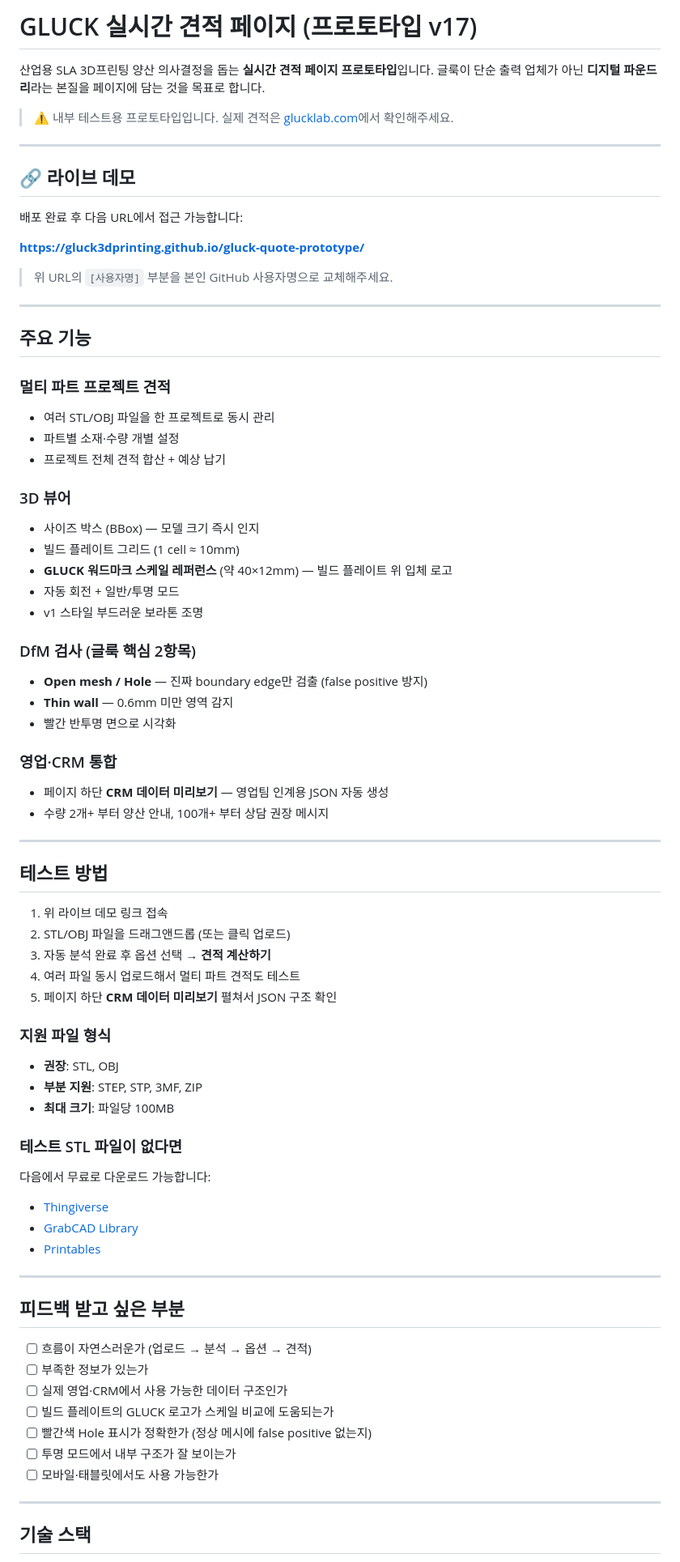
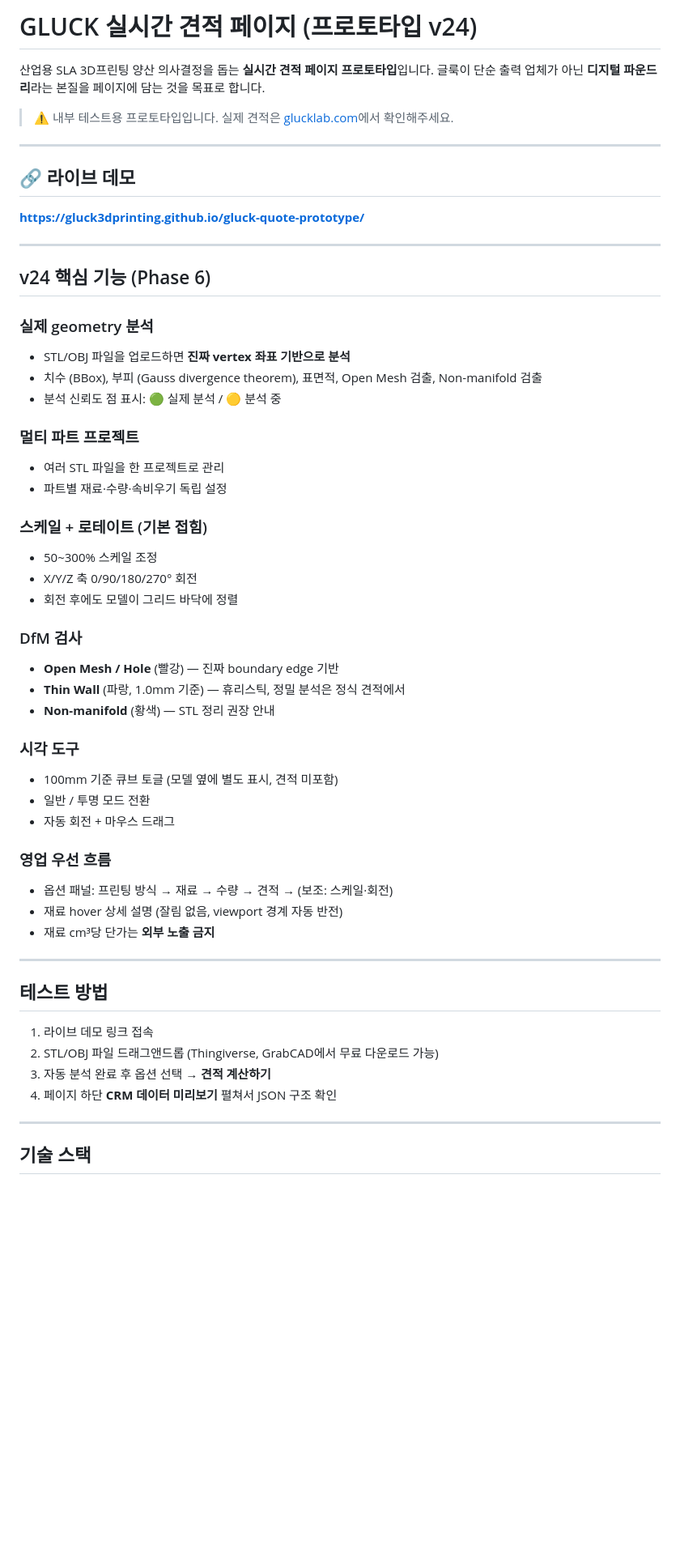
Before and after one commit to gluck3dprinting/gluck-quote-prototype, a Markdown page: README.md, the part around one of its changes. Shown at 81% size. Rendered like a GitHub page; blank space fills up the shorter version.

```diff
--- a/README.md
+++ b/README.md
@@ -1,4 +1,4 @@
-# GLUCK 실시간 견적 페이지 (프로토타입 v17)
+# GLUCK 실시간 견적 페이지 (프로토타입 v24)
 
 산업용 SLA 3D프린팅 양산 의사결정을 돕는 **실시간 견적 페이지 프로토타입**입니다.
 글룩이 단순 출력 업체가 아닌 **디지털 파운드리**라는 본질을 페이지에 담는 것을 목표로 합니다.
@@ -9,70 +9,49 @@
 
 ## 🔗 라이브 데모
 
-배포 완료 후 다음 URL에서 접근 가능합니다:
-
-**https://gluck3dprinting.github.io/gluck-quote-prototype/**
-
-> 위 URL의 `[사용자명]` 부분을 본인 GitHub 사용자명으로 교체해주세요.
+**[https://gluck3dprinting.github.io/gluck-quote-prototype/](https://gluck3dprinting.github.io/gluck-quote-prototype/)**
 
 ---
 
-## 주요 기능
+## v24 핵심 기능 (Phase 6)
 
-### 멀티 파트 프로젝트 견적
-- 여러 STL/OBJ 파일을 한 프로젝트로 동시 관리
-- 파트별 소재·수량 개별 설정
-- 프로젝트 전체 견적 합산 + 예상 납기
+### 실제 geometry 분석
+- STL/OBJ 파일을 업로드하면 **진짜 vertex 좌표 기반으로 분석**
+- 치수 (BBox), 부피 (Gauss divergence theorem), 표면적, Open Mesh 검출, Non-manifold 검출
+- 분석 신뢰도 점 표시: 🟢 실제 분석 / 🟡 분석 중
 
-### 3D 뷰어
-- 사이즈 박스 (BBox) — 모델 크기 즉시 인지
-- 빌드 플레이트 그리드 (1 cell ≈ 10mm)
-- **GLUCK 워드마크 스케일 레퍼런스** (약 40×12mm) — 빌드 플레이트 위 입체 로고
-- 자동 회전 + 일반/투명 모드
-- v1 스타일 부드러운 보라톤 조명
+### 멀티 파트 프로젝트
+- 여러 STL 파일을 한 프로젝트로 관리
+- 파트별 재료·수량·속비우기 독립 설정
 
-### DfM 검사 (글룩 핵심 2항목)
-- **Open mesh / Hole** — 진짜 boundary edge만 검출 (false positive 방지)
-- **Thin wall** — 0.6mm 미만 영역 감지
-- 빨간 반투명 면으로 시각화
+### 스케일 + 로테이트 (기본 접힘)
+- 50~300% 스케일 조정
+- X/Y/Z 축 0/90/180/270° 회전
+- 회전 후에도 모델이 그리드 바닥에 정렬
 
-### 영업·CRM 통합
-- 페이지 하단 **CRM 데이터 미리보기** — 영업팀 인계용 JSON 자동 생성
-- 수량 2개+ 부터 양산 안내, 100개+ 부터 상담 권장 메시지
+### DfM 검사
+- **Open Mesh / Hole** (빨강) — 진짜 boundary edge 기반
+- **Thin Wall** (파랑, 1.0mm 기준) — 휴리스틱, 정밀 분석은 정식 견적에서
+- **Non-manifold** (황색) — STL 정리 권장 안내
+
+### 시각 도구
+- 100mm 기준 큐브 토글 (모델 옆에 별도 표시, 견적 미포함)
+- 일반 / 투명 모드 전환
+- 자동 회전 + 마우스 드래그
+
+### 영업 우선 흐름
+- 옵션 패널: 프린팅 방식 → 재료 → 수량 → 견적 → (보조: 스케일·회전)
+- 재료 hover 상세 설명 (잘림 없음, viewport 경계 자동 반전)
+- 재료 cm³당 단가는 **외부 노출 금지**
 
 ---
 
 ## 테스트 방법
 
-1. 위 라이브 데모 링크 접속
-2. STL/OBJ 파일을 드래그앤드롭 (또는 클릭 업로드)
+1. 라이브 데모 링크 접속
+2. STL/OBJ 파일 드래그앤드롭 (Thingiverse, GrabCAD에서 무료 다운로드 가능)
 3. 자동 분석 완료 후 옵션 선택 → **견적 계산하기**
-4. 여러 파일 동시 업로드해서 멀티 파트 견적도 테스트
-5. 페이지 하단 **CRM 데이터 미리보기** 펼쳐서 JSON 구조 확인
-
-### 지원 파일 형식
-- **권장**: STL, OBJ
-- **부분 지원**: STEP, STP, 3MF, ZIP
-- **최대 크기**: 파일당 100MB
-
-### 테스트 STL 파일이 없다면
-
-다음에서 무료로 다운로드 가능합니다:
-- [Thingiverse](https://www.thingiverse.com/)
-- [GrabCAD Library](https://grabcad.com/library)
-- [Printables](https://www.printables.com/)
-
----
-
-## 피드백 받고 싶은 부분
-
-- [ ] 흐름이 자연스러운가 (업로드 → 분석 → 옵션 → 견적)
-- [ ] 부족한 정보가 있는가
-- [ ] 실제 영업·CRM에서 사용 가능한 데이터 구조인가
-- [ ] 빌드 플레이트의 GLUCK 로고가 스케일 비교에 도움되는가
-- [ ] 빨간색 Hole 표시가 정확한가 (정상 메시에 false positive 없는지)
-- [ ] 투명 모드에서 내부 구조가 잘 보이는가
-- [ ] 모바일·태블릿에서도 사용 가능한가
+4. 페이지 하단 **CRM 데이터 미리보기** 펼쳐서 JSON 구조 확인
 
 ---
 
```
Also changed, not shown: other parts of README.md (+18 -46 lines).
